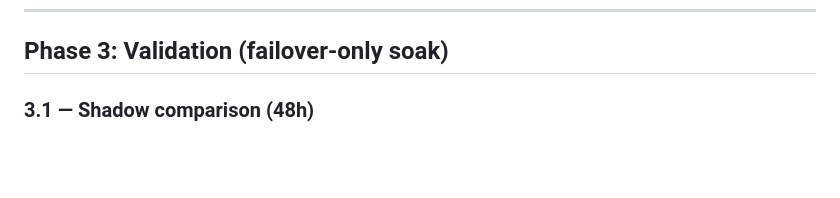
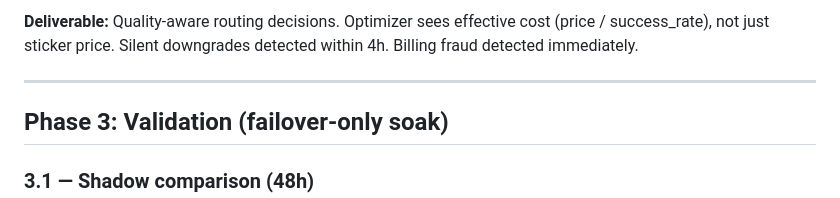
Before and after one commit to felixfelix-bot/merchant-routing-engine, a Markdown page: docs/PLAN-live-kalman-routing.md, the part around one of its changes. Drawn GitHub-style; blank space fills up the shorter version.

```diff
--- a/docs/PLAN-live-kalman-routing.md
+++ b/docs/PLAN-live-kalman-routing.md
@@ -230,3 +300,9 @@ LiveRouter for pace_factor_multi().
+**Deliverable:** Quality-aware routing decisions. Optimizer sees
+effective cost (price / success_rate), not just sticker price.
+Silent downgrades detected within 4h. Billing fraud detected immediately.
+
+---
+
 ## Phase 3: Validation (failover-only soak)
 
 ### 3.1 — Shadow comparison (48h)
```
Also changed, not shown: other parts of docs/PLAN-live-kalman-routing.md (+70 -0 lines).
